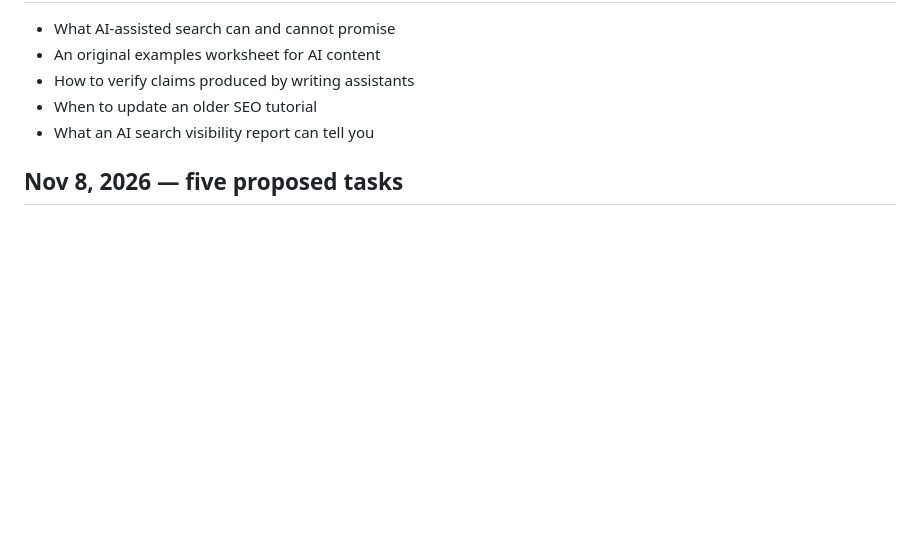
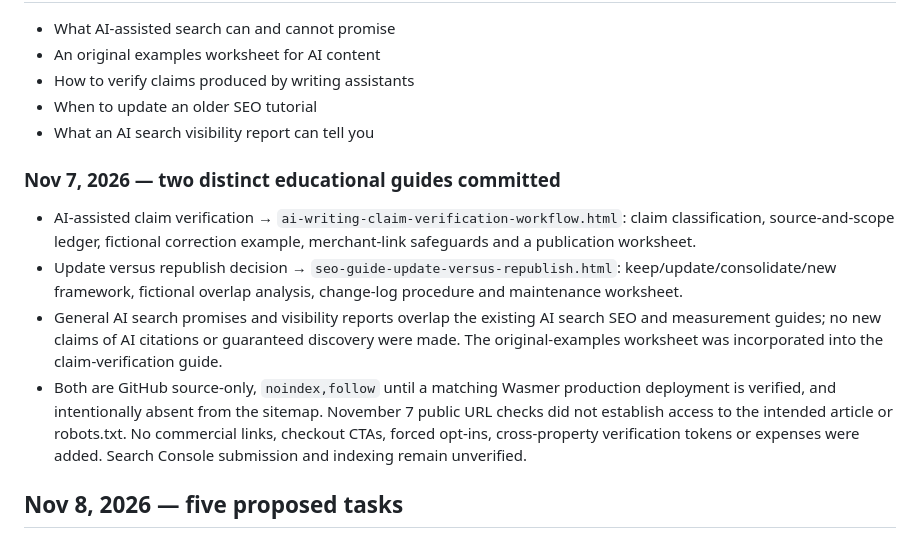
Before and after one commit to AiAutomationtactics/AILeadAutomation, a Markdown page: EDITORIAL_CALENDAR.md, the part around the change. Drawn GitHub-style; blank space fills up the shorter version.

Commit message:
Record Nov 7 guides and deployment verification gate

```diff
--- a/EDITORIAL_CALENDAR.md
+++ b/EDITORIAL_CALENDAR.md
@@ -224,6 +224,12 @@ Both new guides are educational GitHub source files with descriptive metadata, s
 - When to update an older SEO tutorial
 - What an AI search visibility report can tell you
 
+### Nov 7, 2026 — two distinct educational guides committed
+- AI-assisted claim verification → `ai-writing-claim-verification-workflow.html`: claim classification, source-and-scope ledger, fictional correction example, merchant-link safeguards and a publication worksheet.
+- Update versus republish decision → `seo-guide-update-versus-republish.html`: keep/update/consolidate/new framework, fictional overlap analysis, change-log procedure and maintenance worksheet.
+- General AI search promises and visibility reports overlap the existing AI search SEO and measurement guides; no new claims of AI citations or guaranteed discovery were made. The original-examples worksheet was incorporated into the claim-verification guide.
+- Both are GitHub source-only, `noindex,follow` until a matching Wasmer production deployment is verified, and intentionally absent from the sitemap. November 7 public URL checks did not establish access to the intended article or robots.txt. No commercial links, checkout CTAs, forced opt-ins, cross-property verification tokens or expenses were added. Search Console submission and indexing remain unverified.
+
 ## Nov 8, 2026 — five proposed tasks
 - Privacy-first lead collection for beginners
 - How to explain data use beside a signup form
```
